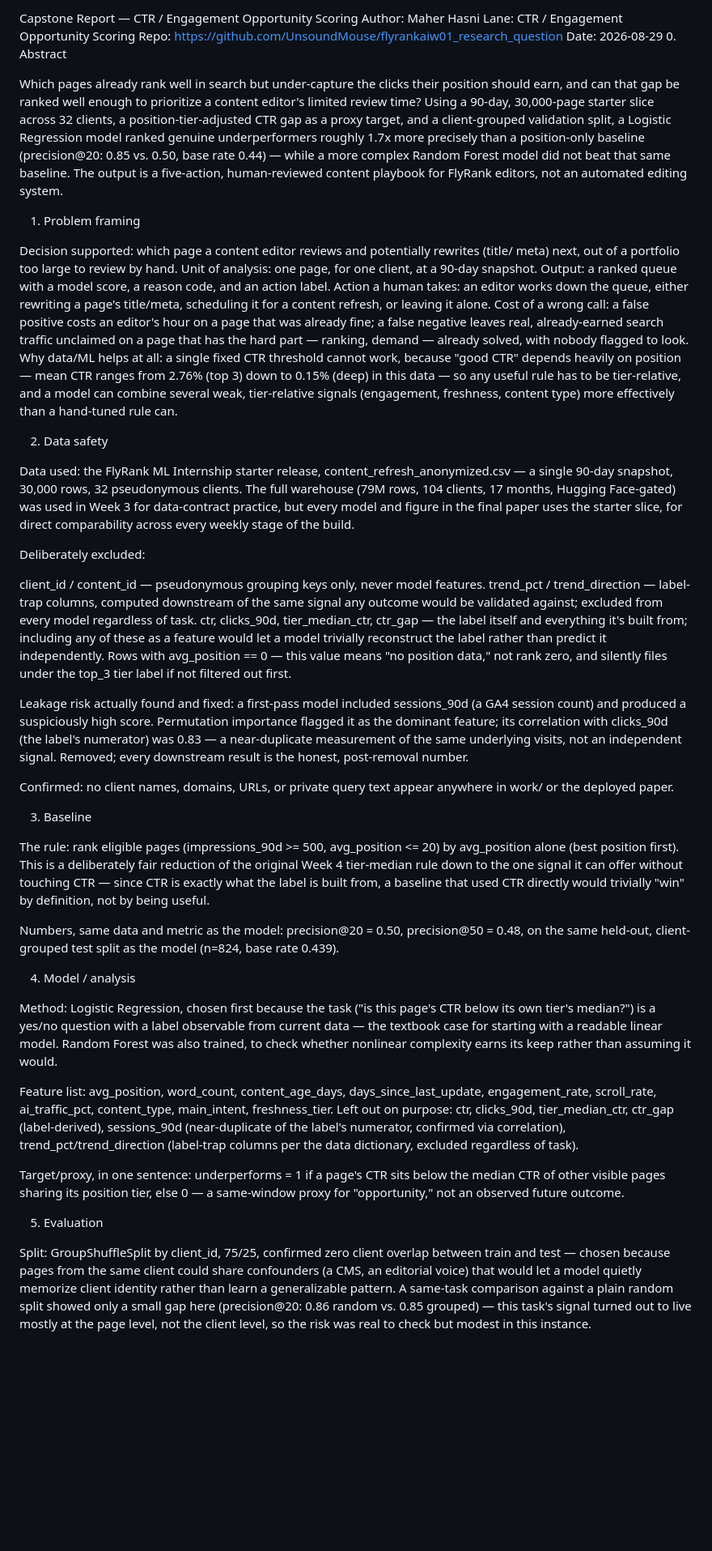
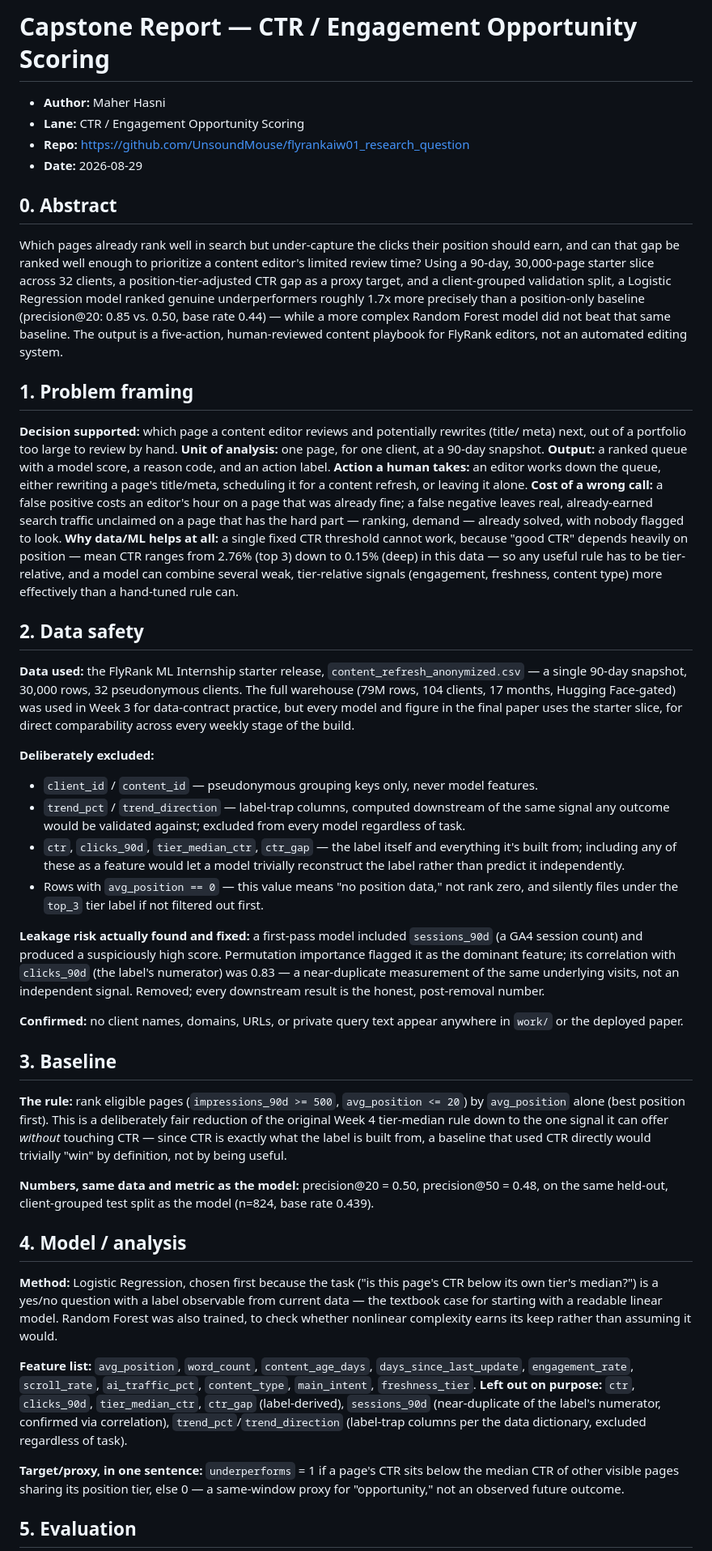
Before and after one commit to UnsoundMouse/flyrankaiw01_research_question, a Markdown page: work/capstone_report_template.md, the part around one of its changes. Shown at 81% size. Rendered like a GitHub page; blank space fills up the shorter version.

```diff
--- a/work/capstone_report_template.md
+++ b/work/capstone_report_template.md
@@ -1,46 +1,91 @@
-Capstone Report — CTR / Engagement Opportunity Scoring
-Author: Maher Hasni
-Lane: CTR / Engagement Opportunity Scoring
-Repo: https://github.com/UnsoundMouse/flyrankaiw01_research_question
-Date: 2026-08-29
-0. Abstract
+# Capstone Report — CTR / Engagement Opportunity Scoring
 
-Which pages already rank well in search but under-capture the clicks their position should earn, and can that gap be ranked well enough to prioritize a content editor's limited review time? Using a 90-day, 30,000-page starter slice across 32 clients, a position-tier-adjusted CTR gap as a proxy target, and a client-grouped validation split, a Logistic Regression model ranked genuine underperformers roughly 1.7x more precisely than a position-only baseline (precision@20: 0.85 vs. 0.50, base rate 0.44) — while a more complex Random Forest model did not beat that same baseline. The output is a five-action, human-reviewed content playbook for FlyRank editors, not an automated editing system.
+- **Author:** Maher Hasni
+- **Lane:** CTR / Engagement Opportunity Scoring
+- **Repo:** https://github.com/UnsoundMouse/flyrankaiw01_research_question
+- **Date:** 2026-08-29
 
-1. Problem framing
+## 0. Abstract
 
-Decision supported: which page a content editor reviews and potentially rewrites (title/ meta) next, out of a portfolio too large to review by hand. Unit of analysis: one page, for one client, at a 90-day snapshot. Output: a ranked queue with a model score, a reason code, and an action label. Action a human takes: an editor works down the queue, either rewriting a page's title/meta, scheduling it for a content refresh, or leaving it alone. Cost of a wrong call: a false positive costs an editor's hour on a page that was already fine; a false negative leaves real, already-earned search traffic unclaimed on a page that has the hard part — ranking, demand — already solved, with nobody flagged to look. Why data/ML helps at all: a single fixed CTR threshold cannot work, because "good CTR" depends heavily on position — mean CTR ranges from 2.76% (top 3) down to 0.15% (deep) in this data — so any useful rule has to be tier-relative, and a model can combine several weak, tier-relative signals (engagement, freshness, content type) more effectively than a hand-tuned rule can.
+Which pages already rank well in search but under-capture the clicks their position should
+earn, and can that gap be ranked well enough to prioritize a content editor's limited review
+time? Using a 90-day, 30,000-page starter slice across 32 clients, a position-tier-adjusted CTR
+gap as a proxy target, and a client-grouped validation split, a Logistic Regression model
+ranked genuine underperformers roughly 1.7x more precisely than a position-only baseline
+(precision@20: 0.85 vs. 0.50, base rate 0.44) — while a more complex Random Forest model did
+not beat that same baseline. The output is a five-action, human-reviewed content playbook for
+FlyRank editors, not an automated editing system.
 
-2. Data safety
+## 1. Problem framing
 
-Data used: the FlyRank ML Internship starter release, content_refresh_anonymized.csv — a single 90-day snapshot, 30,000 rows, 32 pseudonymous clients. The full warehouse (79M rows, 104 clients, 17 months, Hugging Face-gated) was used in Week 3 for data-contract practice, but every model and figure in the final paper uses the starter slice, for direct comparability across every weekly stage of the build.
+**Decision supported:** which page a content editor reviews and potentially rewrites (title/
+meta) next, out of a portfolio too large to review by hand. **Unit of analysis:** one page, for
+one client, at a 90-day snapshot. **Output:** a ranked queue with a model score, a reason code,
+and an action label. **Action a human takes:** an editor works down the queue, either rewriting
+a page's title/meta, scheduling it for a content refresh, or leaving it alone. **Cost of a
+wrong call:** a false positive costs an editor's hour on a page that was already fine; a false
+negative leaves real, already-earned search traffic unclaimed on a page that has the hard part
+— ranking, demand — already solved, with nobody flagged to look. **Why data/ML helps at all:**
+a single fixed CTR threshold cannot work, because "good CTR" depends heavily on position — mean
+CTR ranges from 2.76% (top 3) down to 0.15% (deep) in this data — so any useful rule has to be
+tier-relative, and a model can combine several weak, tier-relative signals (engagement,
+freshness, content type) more effectively than a hand-tuned rule can.
 
-Deliberately excluded:
+## 2. Data safety
 
-client_id / content_id — pseudonymous grouping keys only, never model features.
-trend_pct / trend_direction — label-trap columns, computed downstream of the same signal any outcome would be validated against; excluded from every model regardless of task.
-ctr, clicks_90d, tier_median_ctr, ctr_gap — the label itself and everything it's built from; including any of these as a feature would let a model trivially reconstruct the label rather than predict it independently.
-Rows with avg_position == 0 — this value means "no position data," not rank zero, and silently files under the top_3 tier label if not filtered out first.
+**Data used:** the FlyRank ML Internship starter release, `content_refresh_anonymized.csv` — a
+single 90-day snapshot, 30,000 rows, 32 pseudonymous clients. The full warehouse (79M rows, 104
+clients, 17 months, Hugging Face-gated) was used in Week 3 for data-contract practice, but every
+model and figure in the final paper uses the starter slice, for direct comparability across
+every weekly stage of the build.
 
-Leakage risk actually found and fixed: a first-pass model included sessions_90d (a GA4 session count) and produced a suspiciously high score. Permutation importance flagged it as the dominant feature; its correlation with clicks_90d (the label's numerator) was 0.83 — a near-duplicate measurement of the same underlying visits, not an independent signal. Removed; every downstream result is the honest, post-removal number.
+**Deliberately excluded:**
+- `client_id` / `content_id` — pseudonymous grouping keys only, never model features.
+- `trend_pct` / `trend_direction` — label-trap columns, computed downstream of the same signal
+  any outcome would be validated against; excluded from every model regardless of task.
+- `ctr`, `clicks_90d`, `tier_median_ctr`, `ctr_gap` — the label itself and everything it's
+  built from; including any of these as a feature would let a model trivially reconstruct the
+  label rather than predict it independently.
+- Rows with `avg_position == 0` — this value means "no position data," not rank zero, and
+  silently files under the `top_3` tier label if not filtered out first.
 
-Confirmed: no client names, domains, URLs, or private query text appear anywhere in work/ or the deployed paper.
+**Leakage risk actually found and fixed:** a first-pass model included `sessions_90d` (a GA4
+session count) and produced a suspiciously high score. Permutation importance flagged it as the
+dominant feature; its correlation with `clicks_90d` (the label's numerator) was 0.83 — a
+near-duplicate measurement of the same underlying visits, not an independent signal. Removed;
+every downstream result is the honest, post-removal number.
 
-3. Baseline
+**Confirmed:** no client names, domains, URLs, or private query text appear anywhere in `work/`
+or the deployed paper.
 
-The rule: rank eligible pages (impressions_90d >= 500, avg_position <= 20) by avg_position alone (best position first). This is a deliberately fair reduction of the original Week 4 tier-median rule down to the one signal it can offer without touching CTR — since CTR is exactly what the label is built from, a baseline that used CTR directly would trivially "win" by definition, not by being useful.
+## 3. Baseline
 
-Numbers, same data and metric as the model: precision@20 = 0.50, precision@50 = 0.48, on the same held-out, client-grouped test split as the model (n=824, base rate 0.439).
+**The rule:** rank eligible pages (`impressions_90d >= 500`, `avg_position <= 20`) by
+`avg_position` alone (best position first). This is a deliberately fair reduction of the
+original Week 4 tier-median rule down to the one signal it can offer *without* touching CTR —
+since CTR is exactly what the label is built from, a baseline that used CTR directly would
+trivially "win" by definition, not by being useful.
 
-4. Model / analysis
+**Numbers, same data and metric as the model:** precision@20 = 0.50, precision@50 = 0.48, on
+the same held-out, client-grouped test split as the model (n=824, base rate 0.439).
 
-Method: Logistic Regression, chosen first because the task ("is this page's CTR below its own tier's median?") is a yes/no question with a label observable from current data — the textbook case for starting with a readable linear model. Random Forest was also trained, to check whether nonlinear complexity earns its keep rather than assuming it would.
+## 4. Model / analysis
 
-Feature list: avg_position, word_count, content_age_days, days_since_last_update, engagement_rate, scroll_rate, ai_traffic_pct, content_type, main_intent, freshness_tier. Left out on purpose: ctr, clicks_90d, tier_median_ctr, ctr_gap (label-derived), sessions_90d (near-duplicate of the label's numerator, confirmed via correlation), trend_pct/trend_direction (label-trap columns per the data dictionary, excluded regardless of task).
+**Method:** Logistic Regression, chosen first because the task ("is this page's CTR below its
+own tier's median?") is a yes/no question with a label observable from current data — the
+textbook case for starting with a readable linear model. Random Forest was also trained, to
+check whether nonlinear complexity earns its keep rather than assuming it would.
 
-Target/proxy, in one sentence: underperforms = 1 if a page's CTR sits below the median CTR of other visible pages sharing its position tier, else 0 — a same-window proxy for "opportunity," not an observed future outcome.
+**Feature list:** `avg_position`, `word_count`, `content_age_days`, `days_since_last_update`,
+`engagement_rate`, `scroll_rate`, `ai_traffic_pct`, `content_type`, `main_intent`,
+`freshness_tier`. **Left out on purpose:** `ctr`, `clicks_90d`, `tier_median_ctr`, `ctr_gap`
+(label-derived), `sessions_90d` (near-duplicate of the label's numerator, confirmed via
+correlation), `trend_pct`/`trend_direction` (label-trap columns per the data dictionary,
+excluded regardless of task).
 
-5. Evaluation
+**Target/proxy, in one sentence:** `underperforms` = 1 if a page's CTR sits below the median
+CTR of other visible pages sharing its position tier, else 0 — a same-window proxy for
+"opportunity," not an observed future outcome.
 
-Split: GroupShuffleSplit by client_id, 75/25, confirmed zero client overlap between train and test — chosen because pages from the same client could share confounders (a CMS, an editorial voice) that would let a model quietly memorize client identity rather than learn a generalizable pattern. A same-task comparison against a plain random split showed only a small gap here (precision@20: 0.86 random vs. 0.85 grouped) — this task's signal turned out to live mostly at the page level, not the client level, so the risk was real to check but modest in this instance.
+## 5. Evaluation
 
```
Also changed, not shown: other parts of work/capstone_report_template.md (+76 -27 lines).
